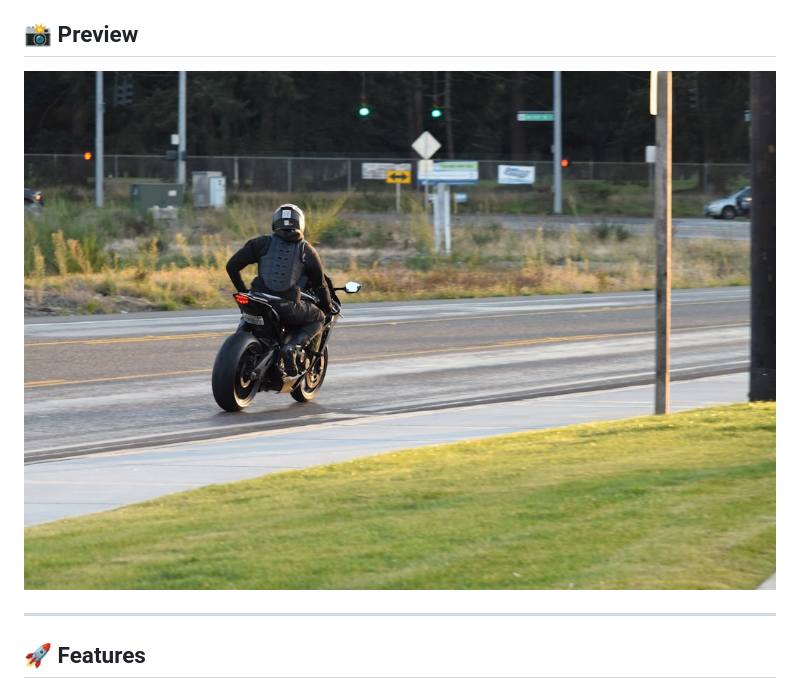
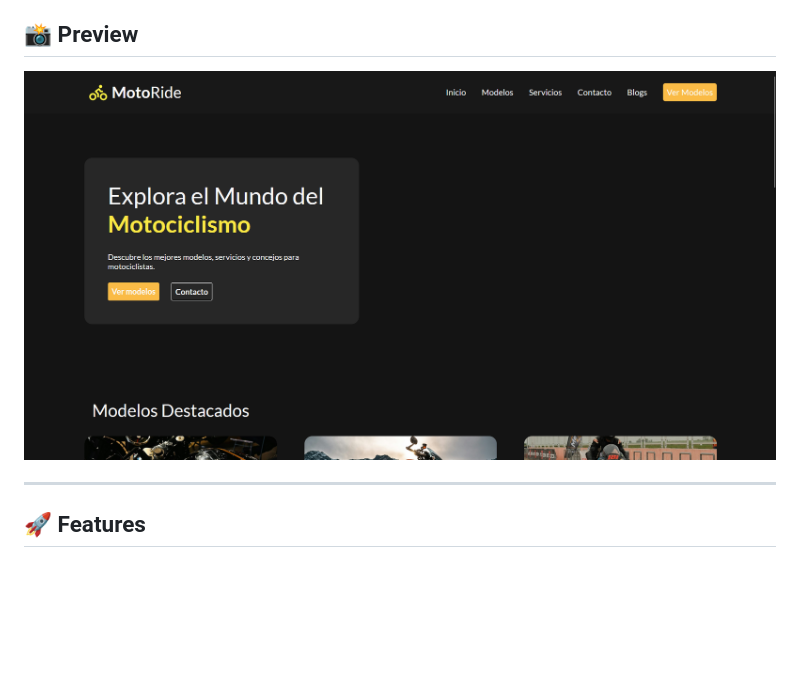
Before and after one commit to FernandaHiguita/motoride-responsive-website, a Markdown page: README.md, the part around the change. Rendered like a GitHub page; pictures changed too: assets/img/review.png (added); blank space fills up the shorter version.

```diff
--- a/README.md
+++ b/README.md
@@ -6,7 +6,7 @@ A modern and responsive motorcycle showcase website built with **HTML5** and **C
 
 ## 📸 Preview
 
-![MotoRide Preview](./assets/img/hero-image.jpeg)
+![MotoRide Preview](./assets/img/review.png)
 
 ---
 
```
